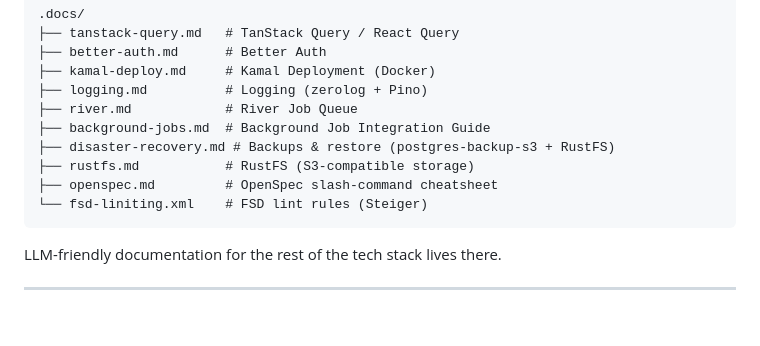
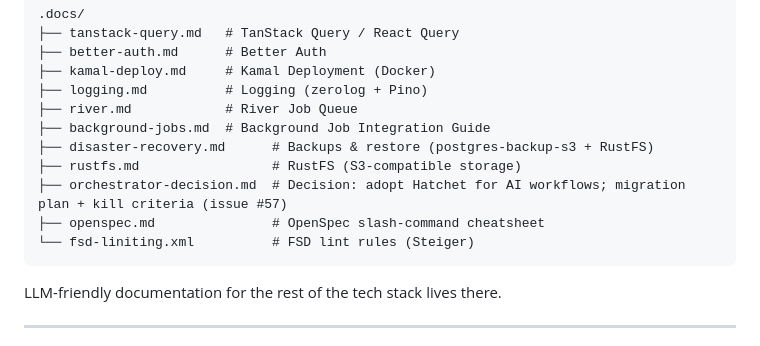
Before and after one commit to atilladeniz/next-go-pg, a Markdown page: .claude/CLAUDE.md, the part around the change. GitHub-like rendering; blank space fills up the shorter version.

Commit message:
docs(spike): orchestrator decision — adopt Hatchet for AI workflows (#57) (#69)

````diff
--- a/.claude/CLAUDE.md
+++ b/.claude/CLAUDE.md
@@ -16,10 +16,11 @@ For everything else: **check `.docs/` first** before searching the internet:
 ├── logging.md          # Logging (zerolog + Pino)
 ├── river.md            # River Job Queue
 ├── background-jobs.md  # Background Job Integration Guide
-├── disaster-recovery.md # Backups & restore (postgres-backup-s3 + RustFS)
-├── rustfs.md           # RustFS (S3-compatible storage)
-├── openspec.md         # OpenSpec slash-command cheatsheet
-└── fsd-liniting.xml    # FSD lint rules (Steiger)
+├── disaster-recovery.md      # Backups & restore (postgres-backup-s3 + RustFS)
+├── rustfs.md                 # RustFS (S3-compatible storage)
+├── orchestrator-decision.md  # Decision: adopt Hatchet for AI workflows; migration plan + kill criteria (issue #57)
+├── openspec.md               # OpenSpec slash-command cheatsheet
+└── fsd-liniting.xml          # FSD lint rules (Steiger)
 ```
 
 LLM-friendly documentation for the rest of the tech stack lives there.
````
Also changed, not shown: .docs/orchestrator-decision.md (added, +423 -0 lines).
